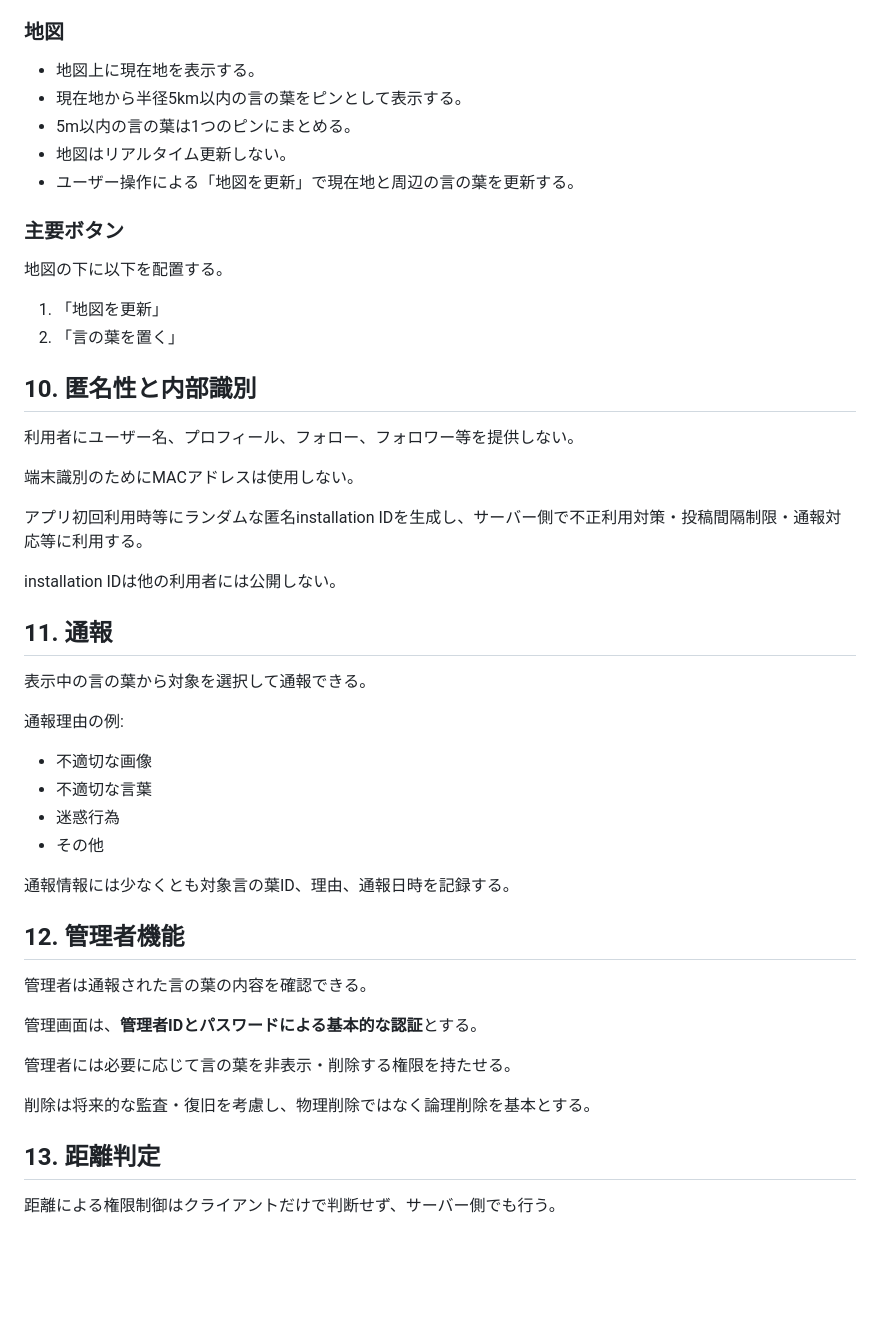
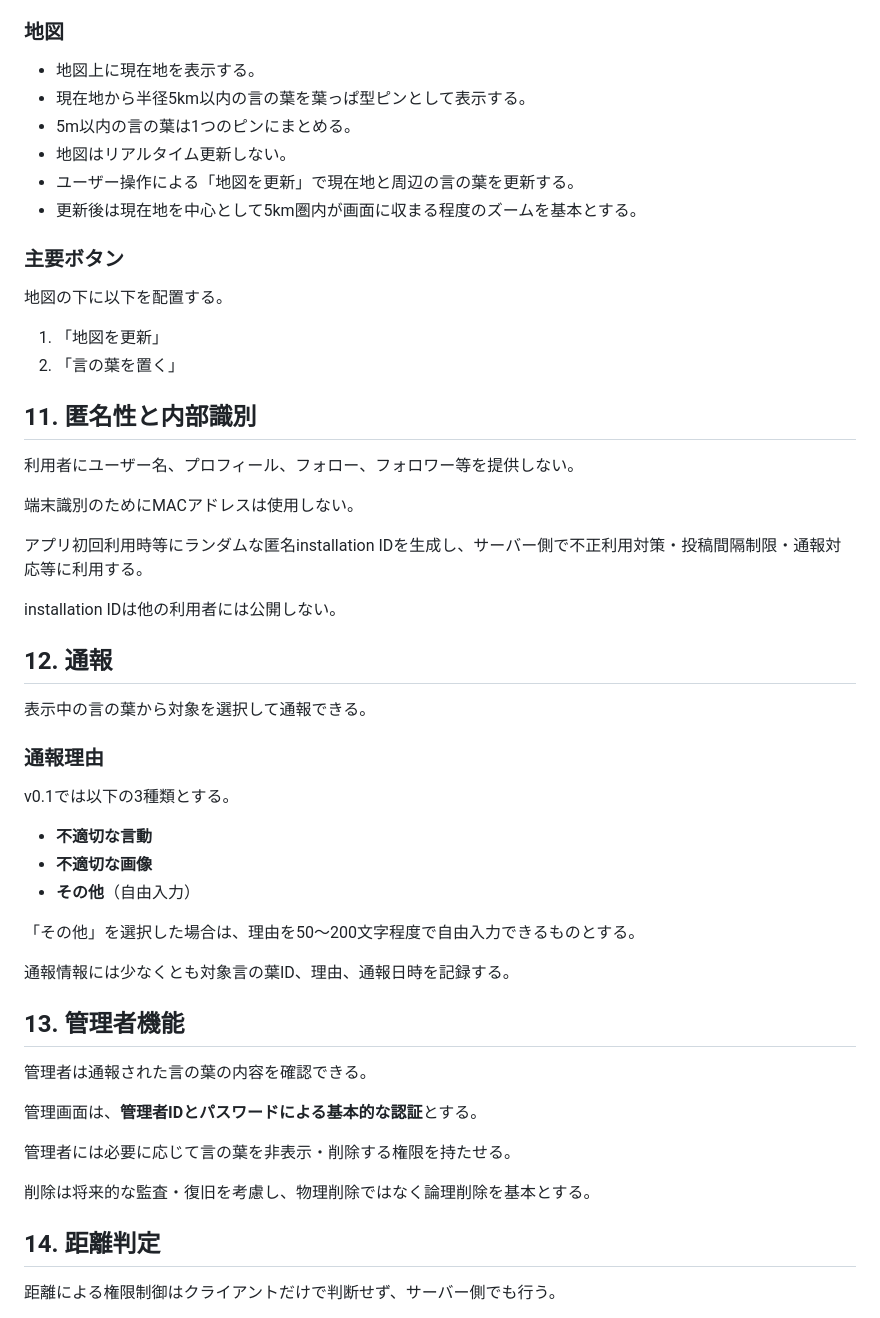
Before and after one commit to nisehatakiti/KOTONOHA, a Markdown page: docs/requirements.md, the part around one of its changes. GitHub-like rendering; blank space fills up the shorter version.

Commit message:
Finalize KOTONOHA visual and reporting requirements

```diff
--- a/docs/requirements.md
+++ b/docs/requirements.md
@@ -128,10 +150,11 @@ v0.1の基本画面は、上部に広告バナー、その下に地図、さら
 ### 地図
 
 - 地図上に現在地を表示する。
-- 現在地から半径5km以内の言の葉をピンとして表示する。
+- 現在地から半径5km以内の言の葉を葉っぱ型ピンとして表示する。
 - 5m以内の言の葉は1つのピンにまとめる。
 - 地図はリアルタイム更新しない。
 - ユーザー操作による「地図を更新」で現在地と周辺の言の葉を更新する。
+- 更新後は現在地を中心として5km圏内が画面に収まる程度のズームを基本とする。
 
 ### 主要ボタン
 
@@ -140,7 +163,7 @@ v0.1の基本画面は、上部に広告バナー、その下に地図、さら
 1. 「地図を更新」
 2. 「言の葉を置く」
 
-## 10. 匿名性と内部識別
+## 11. 匿名性と内部識別
 
 利用者にユーザー名、プロフィール、フォロー、フォロワー等を提供しない。
 
@@ -150,20 +173,23 @@ v0.1の基本画面は、上部に広告バナー、その下に地図、さら
 
 installation IDは他の利用者には公開しない。
 
-## 11. 通報
+## 12. 通報
 
 表示中の言の葉から対象を選択して通報できる。
 
-通報理由の例:
+### 通報理由
 
-- 不適切な画像
-- 不適切な言葉
-- 迷惑行為
-- その他
+v0.1では以下の3種類とする。
+
+- **不適切な言動**
+- **不適切な画像**
+- **その他**（自由入力）
+
+「その他」を選択した場合は、理由を50～200文字程度で自由入力できるものとする。
 
 通報情報には少なくとも対象言の葉ID、理由、通報日時を記録する。
 
-## 12. 管理者機能
+## 13. 管理者機能
 
 管理者は通報された言の葉の内容を確認できる。
 
@@ -173,7 +199,7 @@ installation IDは他の利用者には公開しない。
 
 削除は将来的な監査・復旧を考慮し、物理削除ではなく論理削除を基本とする。
 
-## 13. 距離判定
+## 14. 距離判定
 
 距離による権限制御はクライアントだけで判断せず、サーバー側でも行う。
 
```
Also changed, not shown: other parts of docs/requirements.md (+29 -7 lines).
